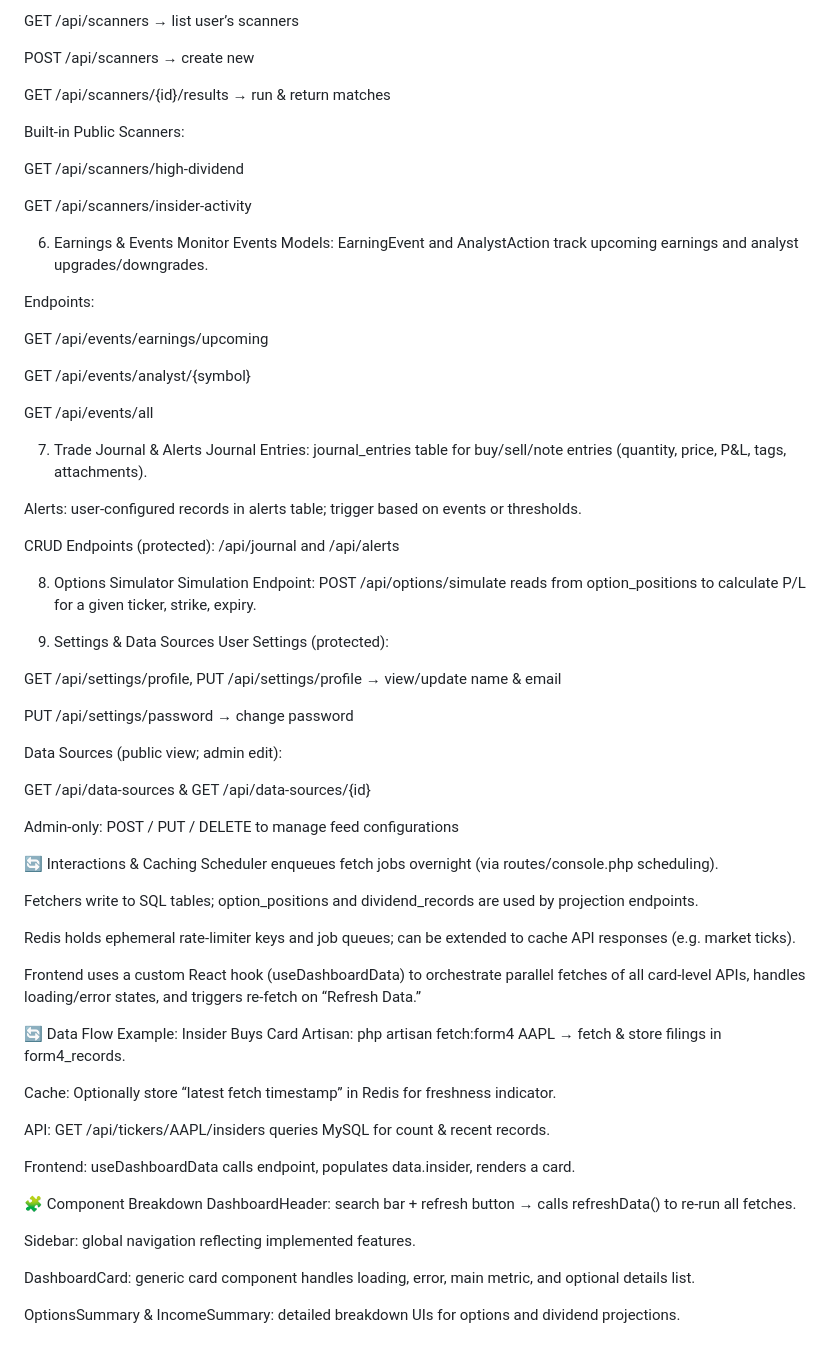
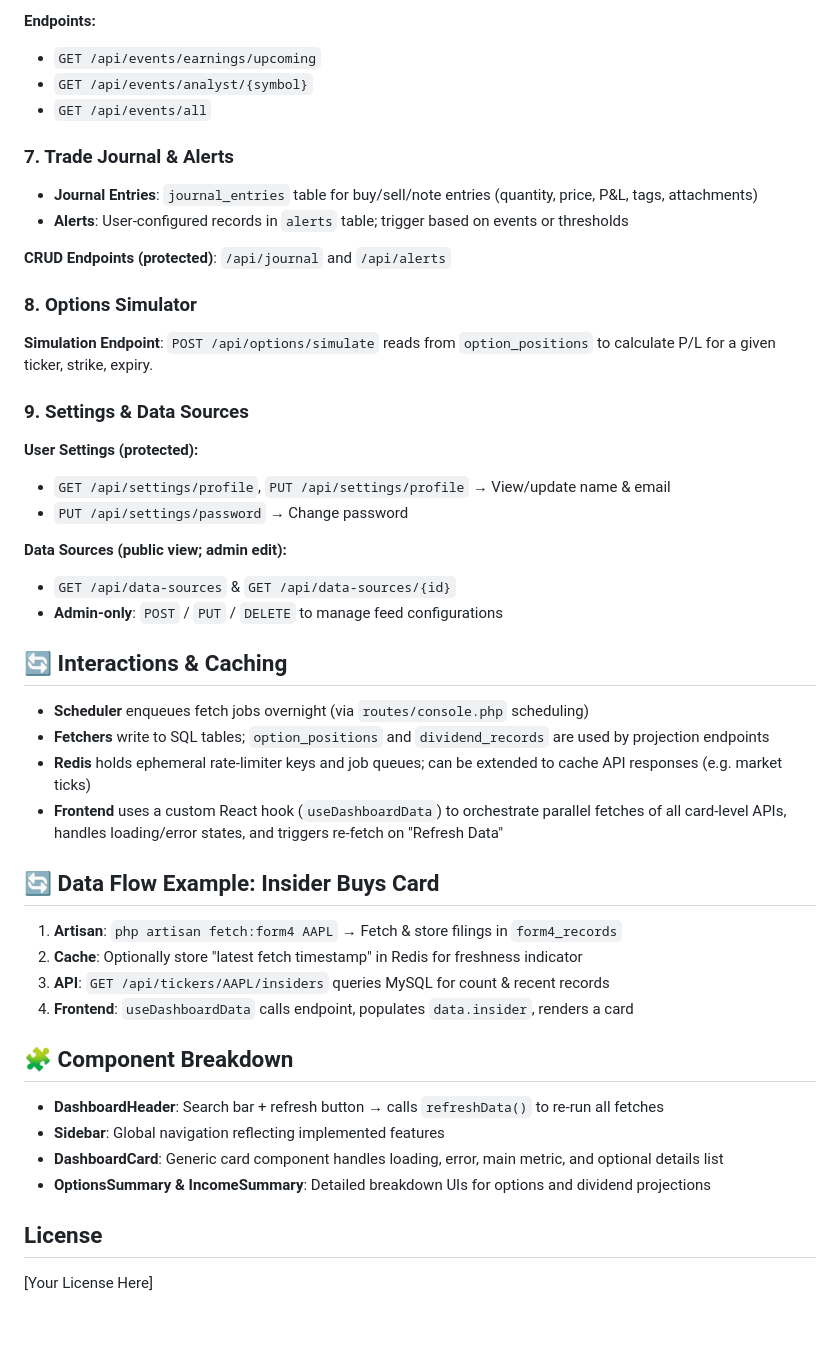
Before and after one commit to Abdu-Ahmed/MarketSleuth, a Markdown page: README.md, the part around one of its changes. Drawn GitHub-style.

```diff
--- a/README.md
+++ b/README.md
@@ -60,73 +72,51 @@ Protected API:
 
-GET /api/scanners → list user’s scanners
+**Endpoints:**
+- `GET /api/events/earnings/upcoming`
+- `GET /api/events/analyst/{symbol}`
+- `GET /api/events/all`
 
-POST /api/scanners → create new
+### 7. Trade Journal & Alerts
 
-GET /api/scanners/{id}/results → run & return matches
+- **Journal Entries**: `journal_entries` table for buy/sell/note entries (quantity, price, P&L, tags, attachments)
+- **Alerts**: User-configured records in `alerts` table; trigger based on events or thresholds
 
-Built-in Public Scanners:
+**CRUD Endpoints (protected)**: `/api/journal` and `/api/alerts`
 
-GET /api/scanners/high-dividend
+### 8. Options Simulator
 
-GET /api/scanners/insider-activity
+**Simulation Endpoint**: `POST /api/options/simulate` reads from `option_positions` to calculate P/L for a given ticker, strike, expiry.
 
-6. Earnings & Events Monitor
-Events Models: EarningEvent and AnalystAction track upcoming earnings and analyst upgrades/downgrades.
+### 9. Settings & Data Sources
 
-Endpoints:
+**User Settings (protected):**
+- `GET /api/settings/profile`, `PUT /api/settings/profile` → View/update name & email
+- `PUT /api/settings/password` → Change password
 
-GET /api/events/earnings/upcoming
+**Data Sources (public view; admin edit):**
+- `GET /api/data-sources` & `GET /api/data-sources/{id}`
+- **Admin-only**: `POST` / `PUT` / `DELETE` to manage feed configurations
 
-GET /api/events/analyst/{symbol}
+## 🔄 Interactions & Caching
 
-GET /api/events/all
+- **Scheduler** enqueues fetch jobs overnight (via `routes/console.php` scheduling)
+- **Fetchers** write to SQL tables; `option_positions` and `dividend_records` are used by projection endpoints
+- **Redis** holds ephemeral rate-limiter keys and job queues; can be extended to cache API responses (e.g. market ticks)
+- **Frontend** uses a custom React hook (`useDashboardData`) to orchestrate parallel fetches of all card-level APIs, handles loading/error states, and triggers re-fetch on "Refresh Data"
 
-7. Trade Journal & Alerts
-Journal Entries: journal_entries table for buy/sell/note entries (quantity, price, P&L, tags, attachments).
+## 🔄 Data Flow Example: Insider Buys Card
 
-Alerts: user-configured records in alerts table; trigger based on events or thresholds.
+1. **Artisan**: `php artisan fetch:form4 AAPL` → Fetch & store filings in `form4_records`
+2. **Cache**: Optionally store "latest fetch timestamp" in Redis for freshness indicator
+3. **API**: `GET /api/tickers/AAPL/insiders` queries MySQL for count & recent records
+4. **Frontend**: `useDashboardData` calls endpoint, populates `data.insider`, renders a card
 
-CRUD Endpoints (protected): /api/journal and /api/alerts
+## 🧩 Component Breakdown
 
-8. Options Simulator
-Simulation Endpoint: POST /api/options/simulate reads from option_positions to calculate P/L for a given ticker, strike, expiry.
+- **DashboardHeader**: Search bar + refresh button → calls `refreshData()` to re-run all fetches
+- **Sidebar**: Global navigation reflecting implemented features
+- **DashboardCard**: Generic card component handles loading, error, main metric, and optional details list
+- **OptionsSummary & IncomeSummary**: Detailed breakdown UIs for options and dividend projections
 
-9. Settings & Data Sources
-User Settings (protected):
+## License
 
-GET /api/settings/profile, PUT /api/settings/profile → view/update name & email
-
-PUT /api/settings/password → change password
-
-Data Sources (public view; admin edit):
-
-GET /api/data-sources & GET /api/data-sources/{id}
-
-Admin-only: POST / PUT / DELETE to manage feed configurations
-
-🔄 Interactions & Caching
-Scheduler enqueues fetch jobs overnight (via routes/console.php scheduling).
-
-Fetchers write to SQL tables; option_positions and dividend_records are used by projection endpoints.
-
-Redis holds ephemeral rate-limiter keys and job queues; can be extended to cache API responses (e.g. market ticks).
-
-Frontend uses a custom React hook (useDashboardData) to orchestrate parallel fetches of all card-level APIs, handles loading/error states, and triggers re‐fetch on “Refresh Data.”
-
-🔄 Data Flow Example: Insider Buys Card
-Artisan: php artisan fetch:form4 AAPL → fetch & store filings in form4_records.
-
-Cache: Optionally store “latest fetch timestamp” in Redis for freshness indicator.
-
-API: GET /api/tickers/AAPL/insiders queries MySQL for count & recent records.
-
-Frontend: useDashboardData calls endpoint, populates data.insider, renders a card.
-
-🧩 Component Breakdown
-DashboardHeader: search bar + refresh button → calls refreshData() to re-run all fetches.
-
-Sidebar: global navigation reflecting implemented features.
-
-DashboardCard: generic card component handles loading, error, main metric, and optional details list.
-
-OptionsSummary & IncomeSummary: detailed breakdown UIs for options and dividend projections.
+[Your License Here]
```
Also changed, not shown: other parts of README.md (+48 -36 lines).
